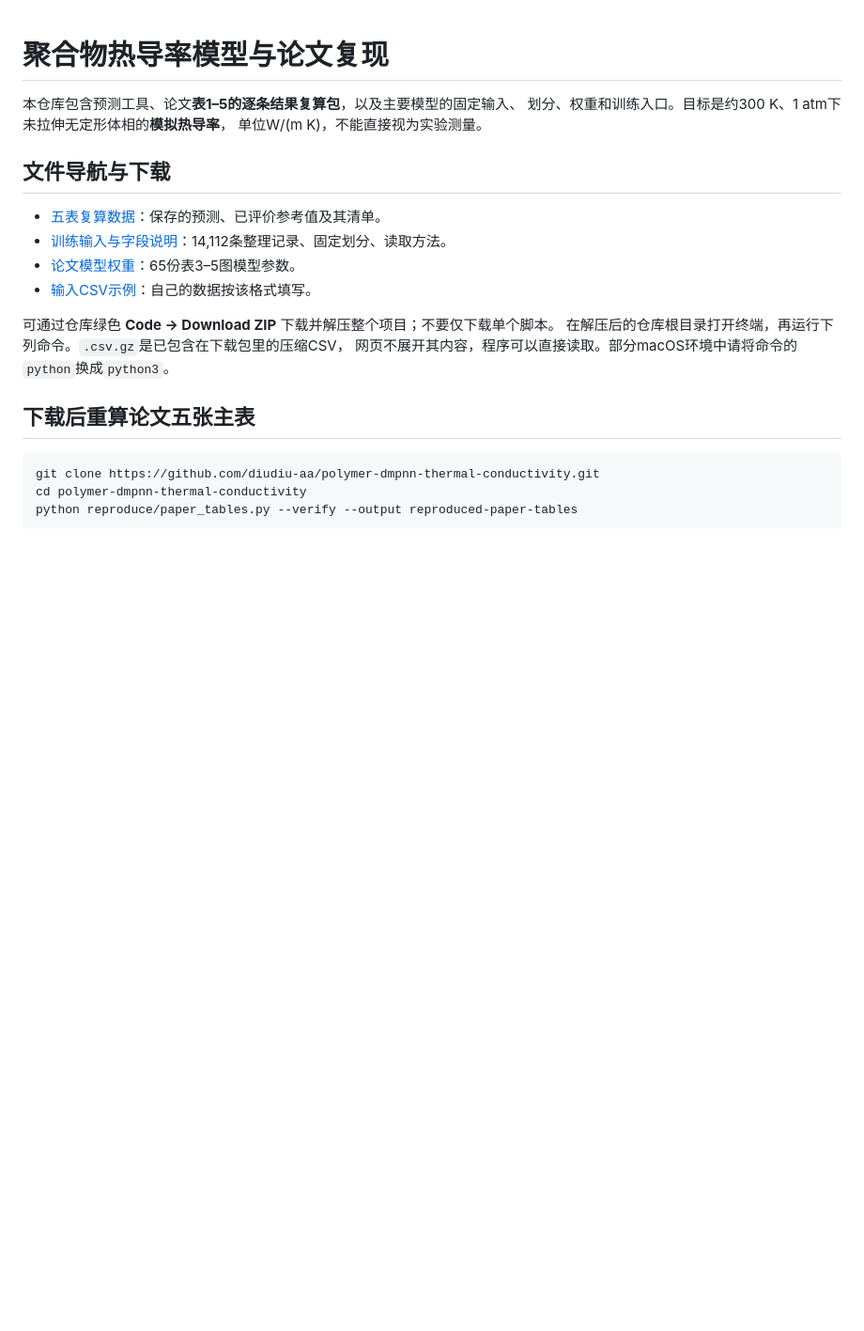
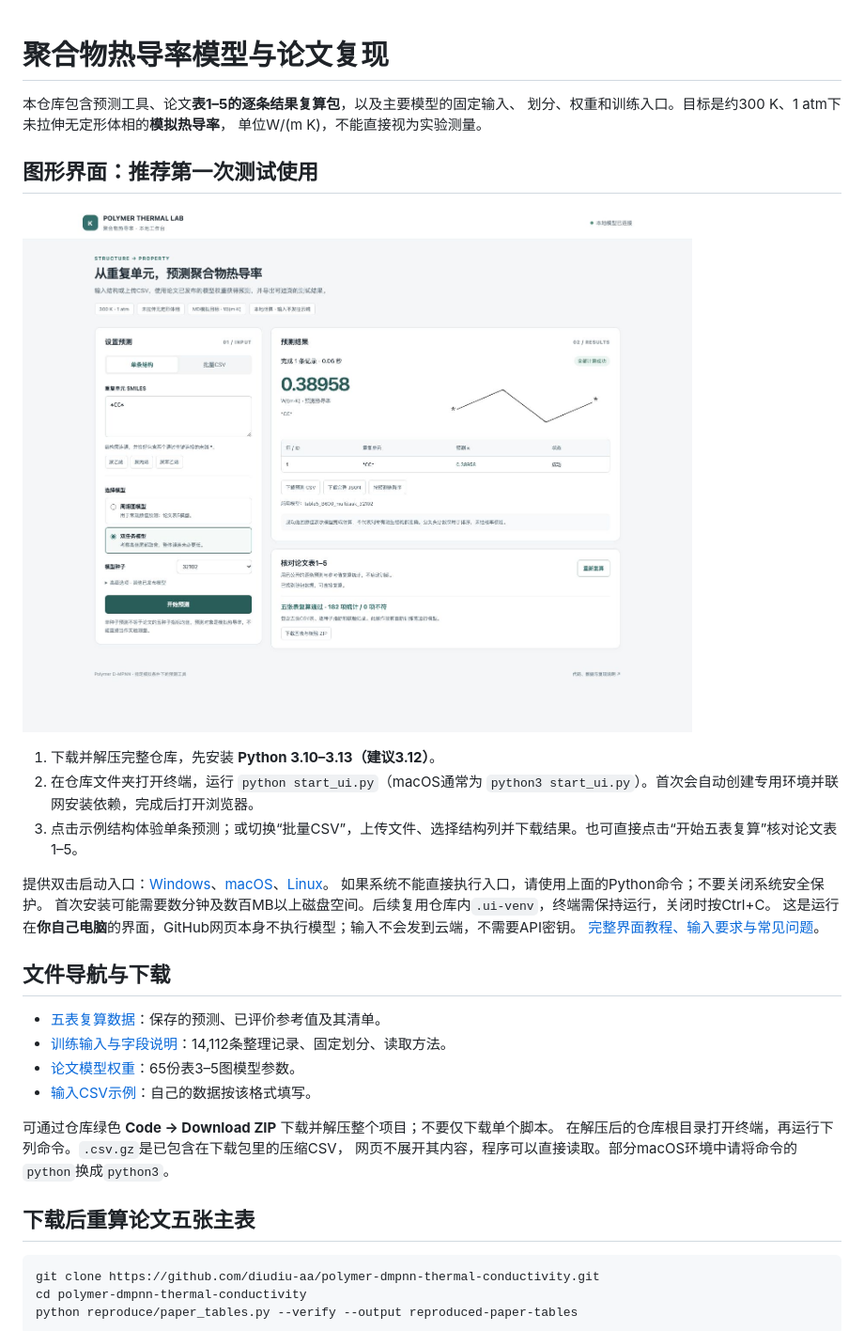
Before and after one commit to diudiu-aa/polymer-dmpnn-thermal-conductivity, a Markdown page: README_zh-CN.md, the part around the change. Shown at 94% size. GitHub-like rendering; pictures changed too: docs/interface.png (added); blank space fills up the shorter version.

```diff
--- a/README_zh-CN.md
+++ b/README_zh-CN.md
@@ -3,6 +3,20 @@
 本仓库包含预测工具、论文**表1–5的逐条结果复算包**，以及主要模型的固定输入、
 划分、权重和训练入口。目标是约300 K、1 atm下未拉伸无定形体相的**模拟热导率**，
 单位W/(m K)，不能直接视为实验测量。
+
+## 图形界面：推荐第一次测试使用
+
+![本地预测工作台实测界面](docs/interface.png)
+
+1. 下载并解压完整仓库，先安装 **Python 3.10–3.13（建议3.12）**。
+2. 在仓库文件夹打开终端，运行 `python start_ui.py`（macOS通常为 `python3 start_ui.py`）。首次会自动创建专用环境并联网安装依赖，完成后打开浏览器。
+3. 点击示例结构体验单条预测；或切换“批量CSV”，上传文件、选择结构列并下载结果。也可直接点击“开始五表复算”核对论文表1–5。
+
+提供双击启动入口：[Windows](start_ui_windows.bat)、[macOS](start_ui_macos.command)、[Linux](start_ui_linux.sh)。
+如果系统不能直接执行入口，请使用上面的Python命令；不要关闭系统安全保护。
+首次安装可能需要数分钟及数百MB以上磁盘空间。后续复用仓库内`.ui-venv`，终端需保持运行，关闭时按Ctrl+C。
+这是运行在**你自己电脑**的界面，GitHub网页本身不执行模型；输入不会发到云端，不需要API密钥。
+[完整界面教程、输入要求与常见问题](docs/USER_GUIDE_zh-CN.md)。
 
 ## 文件导航与下载
 
```
Also changed, not shown: README.md (+38 -0 lines), docs/USER_GUIDE_zh-CN.md (added, +96 -0 lines), 10 other files.
